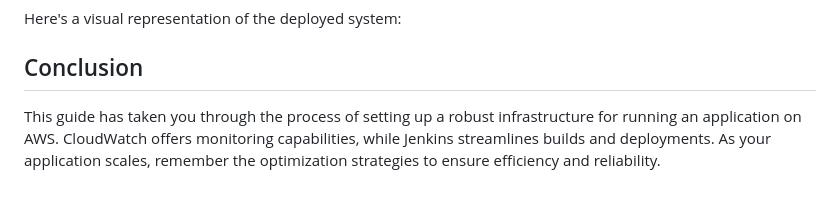
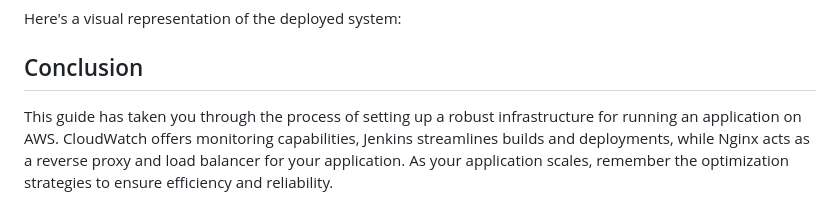
Before and after one commit to atlas-lion91/Deployment_4, a Markdown page: README.md, the part around the change. Drawn GitHub-style.

```diff
--- a/README.md
+++ b/README.md
@@ -182,4 +182,4 @@ Here's a visual representation of the deployed system:
 
 ## Conclusion
 
-This guide has taken you through the process of setting up a robust infrastructure for running an application on AWS. CloudWatch offers monitoring capabilities, while Jenkins streamlines builds and deployments. As your application scales, remember the optimization strategies to ensure efficiency and reliability.
+This guide has taken you through the process of setting up a robust infrastructure for running an application on AWS. CloudWatch offers monitoring capabilities, Jenkins streamlines builds and deployments, while Nginx acts as a reverse proxy and load balancer for your application. As your application scales, remember the optimization strategies to ensure efficiency and reliability.
```
